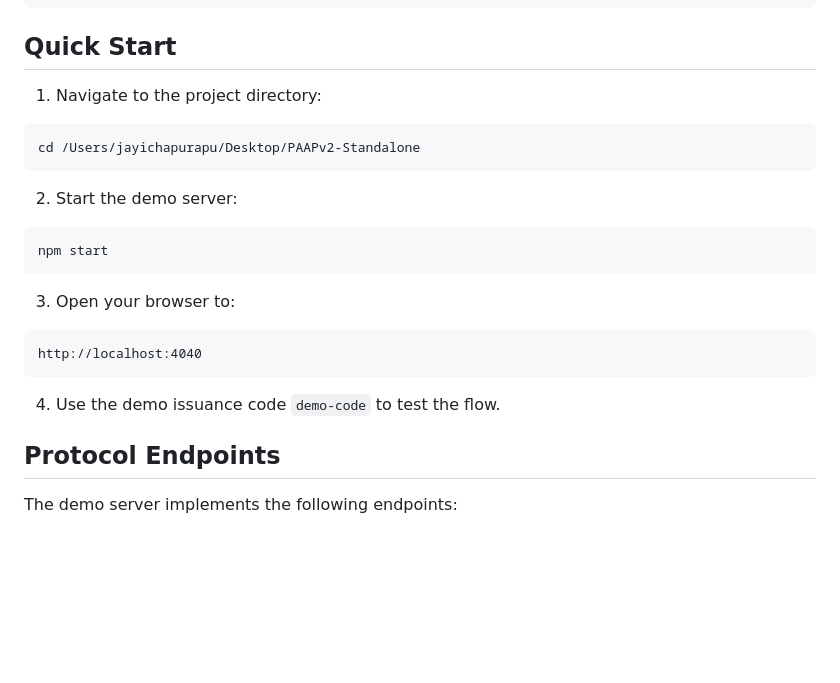
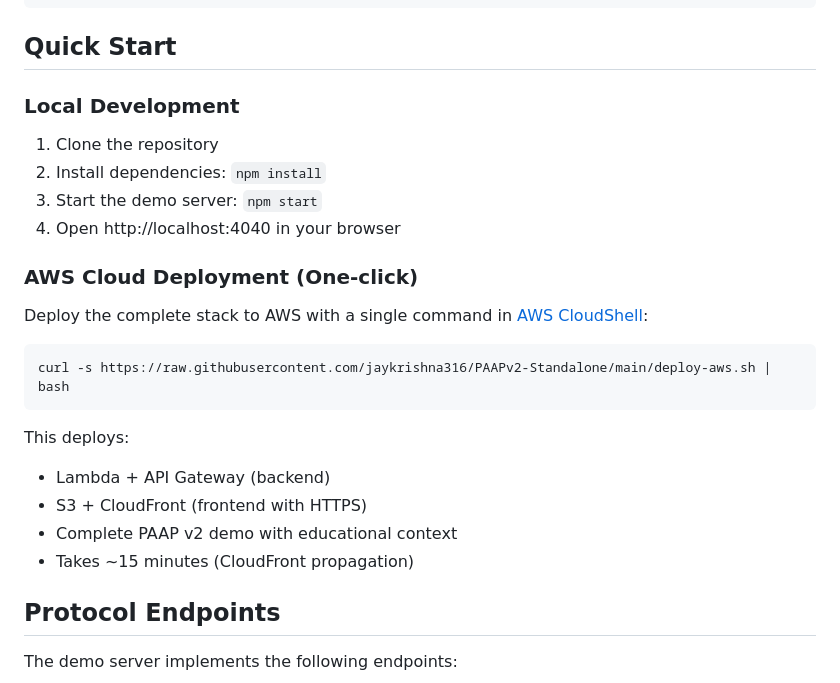
Before and after one commit to jaykrishna316/PAAPv2-Standalone, a Markdown page: README.md, the part around the change. GitHub-like rendering; blank space fills up the shorter version.

Commit message:
Add AWS CloudShell one-click deployment command to README

````diff
--- a/README.md
+++ b/README.md
@@ -19,22 +19,24 @@ PAAPv2-Standalone/
 
 ## Quick Start
 
-1. Navigate to the project directory:
+### Local Development
+1. Clone the repository
+2. Install dependencies: `npm install`
+3. Start the demo server: `npm start`
+4. Open http://localhost:4040 in your browser
+
+### AWS Cloud Deployment (One-click)
+Deploy the complete stack to AWS with a single command in [AWS CloudShell](https://console.aws.amazon.com/cloudshell):
+
 ```bash
-cd /Users/jayichapurapu/Desktop/PAAPv2-Standalone
+curl -s https://raw.githubusercontent.com/jaykrishna316/PAAPv2-Standalone/main/deploy-aws.sh | bash
 ```
 
-2. Start the demo server:
-```bash
-npm start
-```
-
-3. Open your browser to:
-```
-http://localhost:4040
-```
-
-4. Use the demo issuance code `demo-code` to test the flow.
+This deploys:
+- Lambda + API Gateway (backend)
+- S3 + CloudFront (frontend with HTTPS)
+- Complete PAAP v2 demo with educational context
+- Takes ~15 minutes (CloudFront propagation)
 
 ## Protocol Endpoints
 
````
